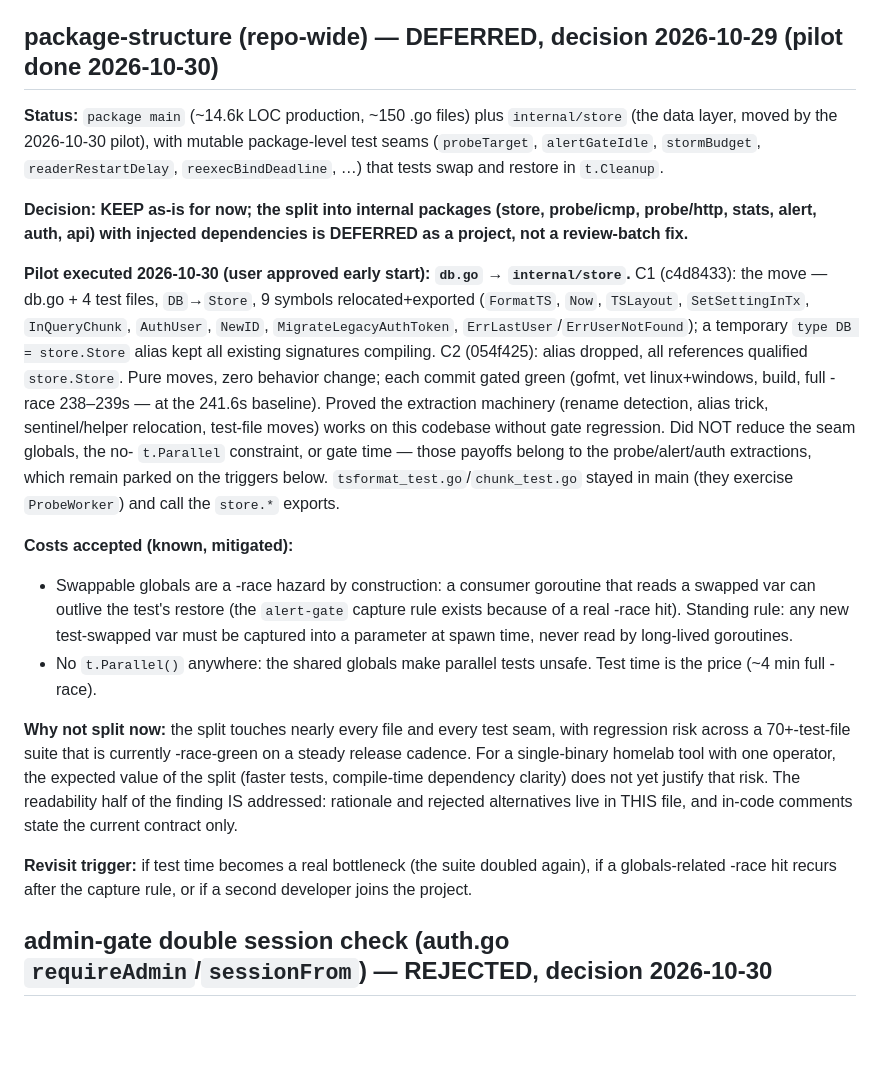
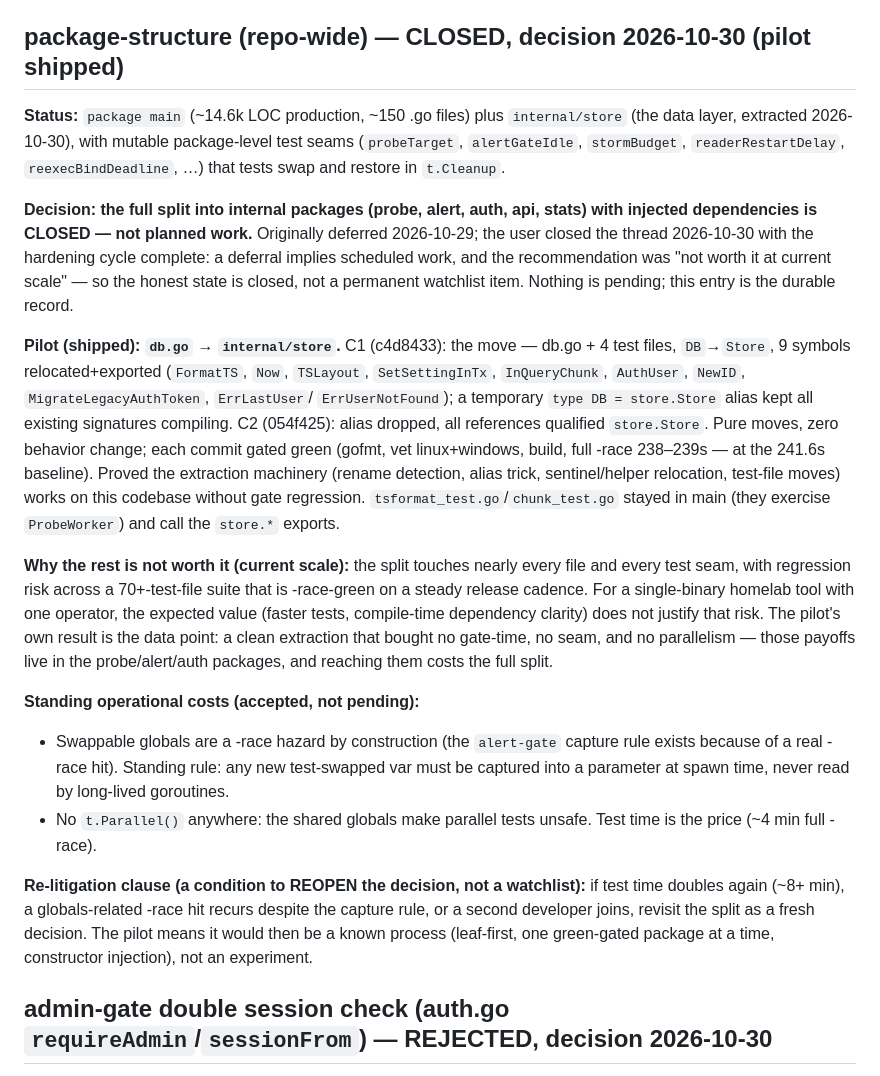
Before and after one commit to invizen/pulsemon, a Markdown page: docs/DECISIONS.md, the part around the change. GitHub-like rendering; blank space fills up the shorter version.

Commit message:
docs: close the package-structure thread (decision 2026-10-30)
The full split is not planned work. With the hardening cycle complete
the deferral framing no longer fit: a deferral implies scheduled work,
and the recommendation was 'not worth it at current scale.' The
entry is rewritten as a CLOSED decision — the pilot record stands,
the accepted operational costs (capture rule, no t.Parallel, ~4 min
gate) are the standing state, and the three former revisit triggers
become a re-litigation clause (a condition to reopen the decision),
not a watchlist.

```diff
--- a/docs/DECISIONS.md
+++ b/docs/DECISIONS.md
@@ -508,56 +508,60 @@ foreign-signed binary with a MATCHING SHA is refused — the whole point). A
 sabotage that drops the authenticity gate makes `_Unsigned` and `_ForeignSig`
 fail.
 
-## package-structure (repo-wide) — DEFERRED, decision 2026-10-29 (pilot done 2026-10-30)
+## package-structure (repo-wide) — CLOSED, decision 2026-10-30 (pilot shipped)
 
 **Status:** `package main` (~14.6k LOC production, ~150 .go files) plus
-`internal/store` (the data layer, moved by the 2026-10-30 pilot), with
-mutable package-level test seams (`probeTarget`, `alertGateIdle`,
+`internal/store` (the data layer, extracted 2026-10-30), with mutable
+package-level test seams (`probeTarget`, `alertGateIdle`,
 `stormBudget`, `readerRestartDelay`, `reexecBindDeadline`, …) that tests
 swap and restore in `t.Cleanup`.
 
-**Decision: KEEP as-is for now; the split into internal packages
-(store, probe/icmp, probe/http, stats, alert, auth, api) with injected
-dependencies is DEFERRED as a project, not a review-batch fix.**
+**Decision: the full split into internal packages (probe, alert, auth,
+api, stats) with injected dependencies is CLOSED — not planned work.**
+Originally deferred 2026-10-29; the user closed the thread 2026-10-30
+with the hardening cycle complete: a deferral implies scheduled work,
+and the recommendation was "not worth it at current scale" — so the
+honest state is closed, not a permanent watchlist item. Nothing is
+pending; this entry is the durable record.
 
-**Pilot executed 2026-10-30 (user approved early start): `db.go` →
-`internal/store`.** C1 (c4d8433): the move — db.go + 4 test files,
-`DB`→`Store`, 9 symbols relocated+exported (`FormatTS`, `Now`,
-`TSLayout`, `SetSettingInTx`, `InQueryChunk`, `AuthUser`, `NewID`,
-`MigrateLegacyAuthToken`, `ErrLastUser`/`ErrUserNotFound`); a temporary
-`type DB = store.Store` alias kept all existing signatures compiling.
-C2 (054f425): alias dropped, all references qualified `store.Store`.
-Pure moves, zero behavior change; each commit gated green (gofmt, vet
-linux+windows, build, full -race 238–239s — at the 241.6s baseline).
-Proved the extraction machinery (rename detection, alias trick,
-sentinel/helper relocation, test-file moves) works on this codebase
-without gate regression. Did NOT reduce the seam globals, the no-
-`t.Parallel` constraint, or gate time — those payoffs belong to the
-probe/alert/auth extractions, which remain parked on the triggers
-below. `tsformat_test.go`/`chunk_test.go` stayed in main (they
-exercise `ProbeWorker`) and call the `store.*` exports.
+**Pilot (shipped): `db.go` → `internal/store`.** C1 (c4d8433): the move
+— db.go + 4 test files, `DB`→`Store`, 9 symbols relocated+exported
+(`FormatTS`, `Now`, `TSLayout`, `SetSettingInTx`, `InQueryChunk`,
+`AuthUser`, `NewID`, `MigrateLegacyAuthToken`, `ErrLastUser`/
+`ErrUserNotFound`); a temporary `type DB = store.Store` alias kept all
+existing signatures compiling. C2 (054f425): alias dropped, all
+references qualified `store.Store`. Pure moves, zero behavior change;
+each commit gated green (gofmt, vet linux+windows, build, full -race
+238–239s — at the 241.6s baseline). Proved the extraction machinery
+(rename detection, alias trick, sentinel/helper relocation, test-file
+moves) works on this codebase without gate regression.
+`tsformat_test.go`/`chunk_test.go` stayed in main (they exercise
+`ProbeWorker`) and call the `store.*` exports.
 
-**Costs accepted (known, mitigated):**
-- Swappable globals are a -race hazard by construction: a consumer
-  goroutine that reads a swapped var can outlive the test's restore
-  (the `alert-gate` capture rule exists because of a real -race hit).
-  Standing rule: any new test-swapped var must be captured into a
-  parameter at spawn time, never read by long-lived goroutines.
+**Why the rest is not worth it (current scale):** the split touches
+nearly every file and every test seam, with regression risk across a
+70+-test-file suite that is -race-green on a steady release cadence.
+For a single-binary homelab tool with one operator, the expected value
+(faster tests, compile-time dependency clarity) does not justify that
+risk. The pilot's own result is the data point: a clean extraction that
+bought no gate-time, no seam, and no parallelism — those payoffs live
+in the probe/alert/auth packages, and reaching them costs the full
+split.
+
+**Standing operational costs (accepted, not pending):**
+- Swappable globals are a -race hazard by construction (the `alert-gate`
+  capture rule exists because of a real -race hit). Standing rule: any
+  new test-swapped var must be captured into a parameter at spawn
+  time, never read by long-lived goroutines.
 - No `t.Parallel()` anywhere: the shared globals make parallel tests
   unsafe. Test time is the price (~4 min full -race).
 
-**Why not split now:** the split touches nearly every file and every
-test seam, with regression risk across a 70+-test-file suite that is
-currently -race-green on a steady release cadence. For a single-binary
-homelab tool with one operator, the expected value of the split (faster
-tests, compile-time dependency clarity) does not yet justify that risk.
-The readability half of the finding IS addressed: rationale and
-rejected alternatives live in THIS file, and in-code comments state the
-current contract only.
-
-**Revisit trigger:** if test time becomes a real bottleneck (the suite
-doubled again), if a globals-related -race hit recurs after the capture
-rule, or if a second developer joins the project.
+**Re-litigation clause (a condition to REOPEN the decision, not a
+watchlist):** if test time doubles again (~8+ min), a globals-related
+-race hit recurs despite the capture rule, or a second developer joins,
+revisit the split as a fresh decision. The pilot means it would then be
+a known process (leaf-first, one green-gated package at a time,
+constructor injection), not an experiment.
 
 ## admin-gate double session check (auth.go `requireAdmin`/`sessionFrom`) — REJECTED, decision 2026-10-30
 
```
